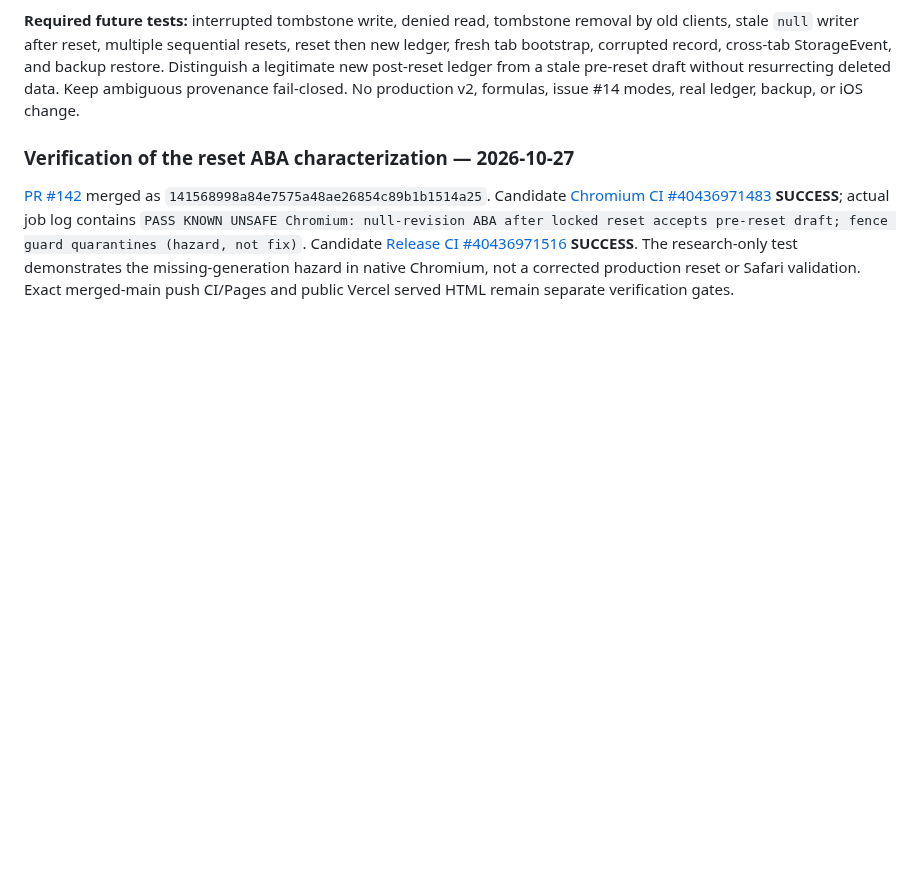
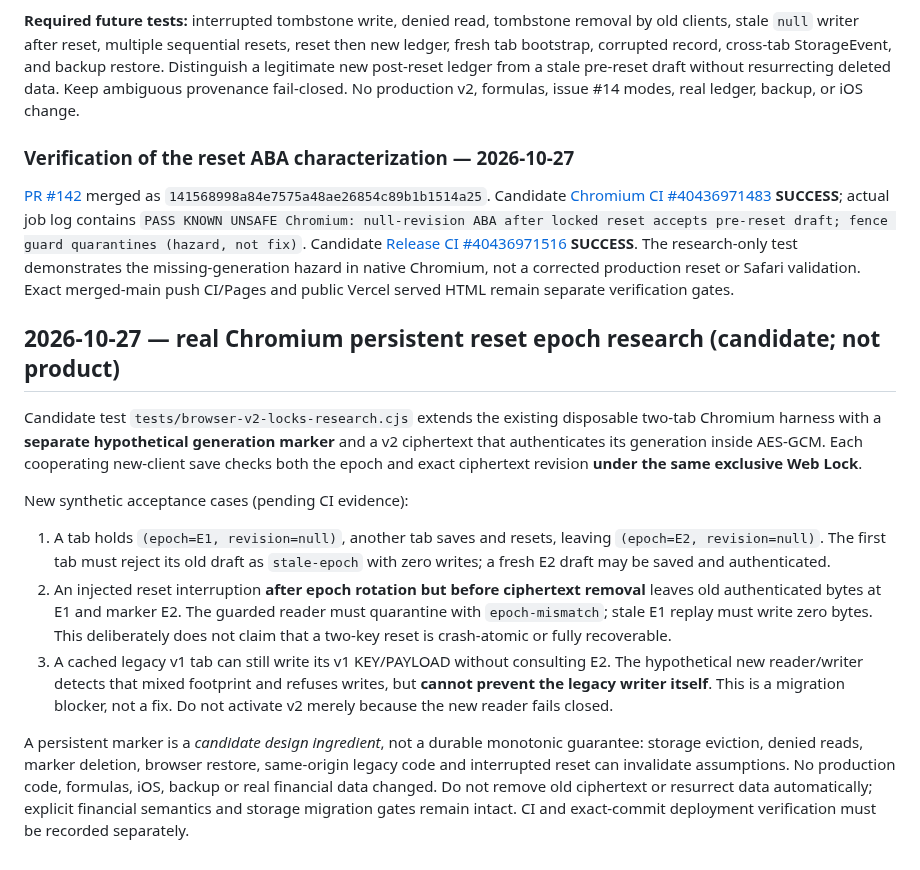
Before and after one commit to nikopol000/financial-autonomy-preview, a Markdown page: docs/WEB_V2_WRITE_ACK_RESEARCH_20261026.md, the part around the change. Rendered like a GitHub page; blank space fills up the shorter version.

Commit message:
docs(web): document reset epoch browser acceptance and legacy compatibility blocker

```diff
--- a/docs/WEB_V2_WRITE_ACK_RESEARCH_20261026.md
+++ b/docs/WEB_V2_WRITE_ACK_RESEARCH_20261026.md
@@ -109,3 +109,15 @@ This test is deliberately about **acknowledgement**, not crash durability or ato
 ### Verification of the reset ABA characterization — 2026-10-27
 
 [PR #142](https://github.com/nikopol000/financial-autonomy-preview/pull/142) merged as `141568998a84e7575a48ae26854c89b1b1514a25`. Candidate [Chromium CI #40436971483](https://github.com/nikopol000/financial-autonomy-preview/actions/runs/40436971483) **SUCCESS**; actual job log contains `PASS KNOWN UNSAFE Chromium: null-revision ABA after locked reset accepts pre-reset draft; fence guard quarantines (hazard, not fix)`. Candidate [Release CI #40436971516](https://github.com/nikopol000/financial-autonomy-preview/actions/runs/40436971516) **SUCCESS**. The research-only test demonstrates the missing-generation hazard in native Chromium, not a corrected production reset or Safari validation. Exact merged-main push CI/Pages and public Vercel served HTML remain separate verification gates.
+
+
+## 2026-10-27 — real Chromium persistent reset epoch research (candidate; not product)
+
+Candidate test `tests/browser-v2-locks-research.cjs` extends the existing disposable two-tab Chromium harness with a **separate hypothetical generation marker** and a v2 ciphertext that authenticates its generation inside AES-GCM. Each cooperating new-client save checks both the epoch and exact ciphertext revision **under the same exclusive Web Lock**.
+
+New synthetic acceptance cases (pending CI evidence):
+1. A tab holds `(epoch=E1, revision=null)`, another tab saves and resets, leaving `(epoch=E2, revision=null)`. The first tab must reject its old draft as `stale-epoch` with zero writes; a fresh E2 draft may be saved and authenticated.
+2. An injected reset interruption **after epoch rotation but before ciphertext removal** leaves old authenticated bytes at E1 and marker E2. The guarded reader must quarantine with `epoch-mismatch`; stale E1 replay must write zero bytes. This deliberately does not claim that a two-key reset is crash-atomic or fully recoverable.
+3. A cached legacy v1 tab can still write its v1 KEY/PAYLOAD without consulting E2. The hypothetical new reader/writer detects that mixed footprint and refuses writes, but **cannot prevent the legacy writer itself**. This is a migration blocker, not a fix. Do not activate v2 merely because the new reader fails closed.
+
+A persistent marker is a *candidate design ingredient*, not a durable monotonic guarantee: storage eviction, denied reads, marker deletion, browser restore, same-origin legacy code and interrupted reset can invalidate assumptions. No production code, formulas, iOS, backup or real financial data changed. Do not remove old ciphertext or resurrect data automatically; explicit financial semantics and storage migration gates remain intact. CI and exact-commit deployment verification must be recorded separately.
```
